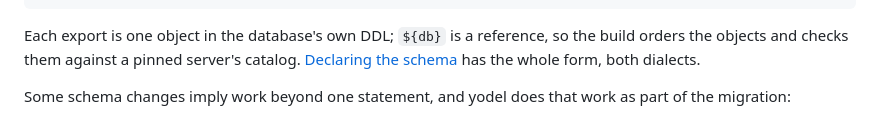
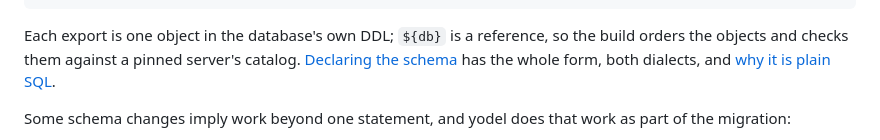
Before and after one commit to INTENTIUS/sql-yodeler, a Markdown page: README.md, the part around the change. GitHub-like rendering.

````diff
--- a/README.md
+++ b/README.md
@@ -20,7 +20,7 @@ export const events = table`
   ORDER BY (kind, at)`;
 ```
 
-Each export is one object in the database's own DDL; `${db}` is a reference, so the build orders the objects and checks them against a pinned server's catalog. [Declaring the schema](docs/schema.md) has the whole form, both dialects.
+Each export is one object in the database's own DDL; `${db}` is a reference, so the build orders the objects and checks them against a pinned server's catalog. [Declaring the schema](docs/schema.md) has the whole form, both dialects, and [why it is plain SQL](docs/schema.md#why-plain-sql).
 
 Some schema changes imply work beyond one statement, and yodel does that work as part of the migration:
 
````
Also changed, not shown: docs/README.md (+1 -1 lines), docs/schema.md (+12 -0 lines).
